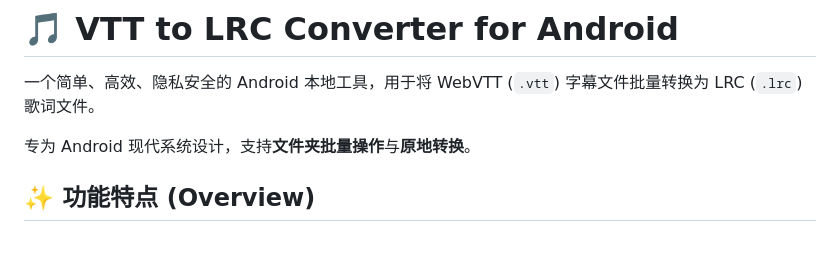
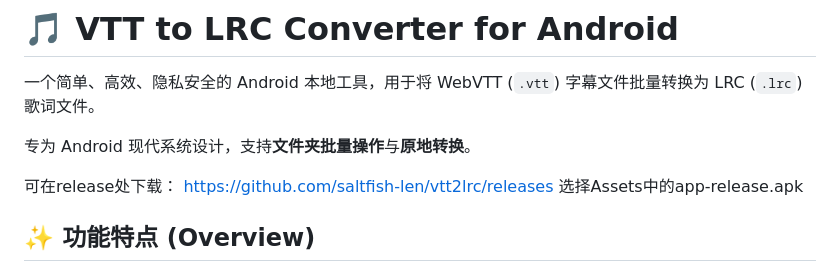
Before and after one commit to saltfish-len/vtt2lrc, a Markdown page: README.md, the part around the change. Drawn GitHub-style; blank space fills up the shorter version.

Commit message:
Update README with download link for app release
Added download link for the app release in README.

```diff
--- a/README.md
+++ b/README.md
@@ -3,6 +3,10 @@
 一个简单、高效、隐私安全的 Android 本地工具，用于将 WebVTT (`.vtt`) 字幕文件批量转换为 LRC (`.lrc`) 歌词文件。
 
 专为 Android 现代系统设计，支持**文件夹批量操作**与**原地转换**。
+
+可在release处下载：
+https://github.com/saltfish-len/vtt2lrc/releases
+选择Assets中的app-release.apk
 
 ## ✨ 功能特点 (Overview)
 
```
